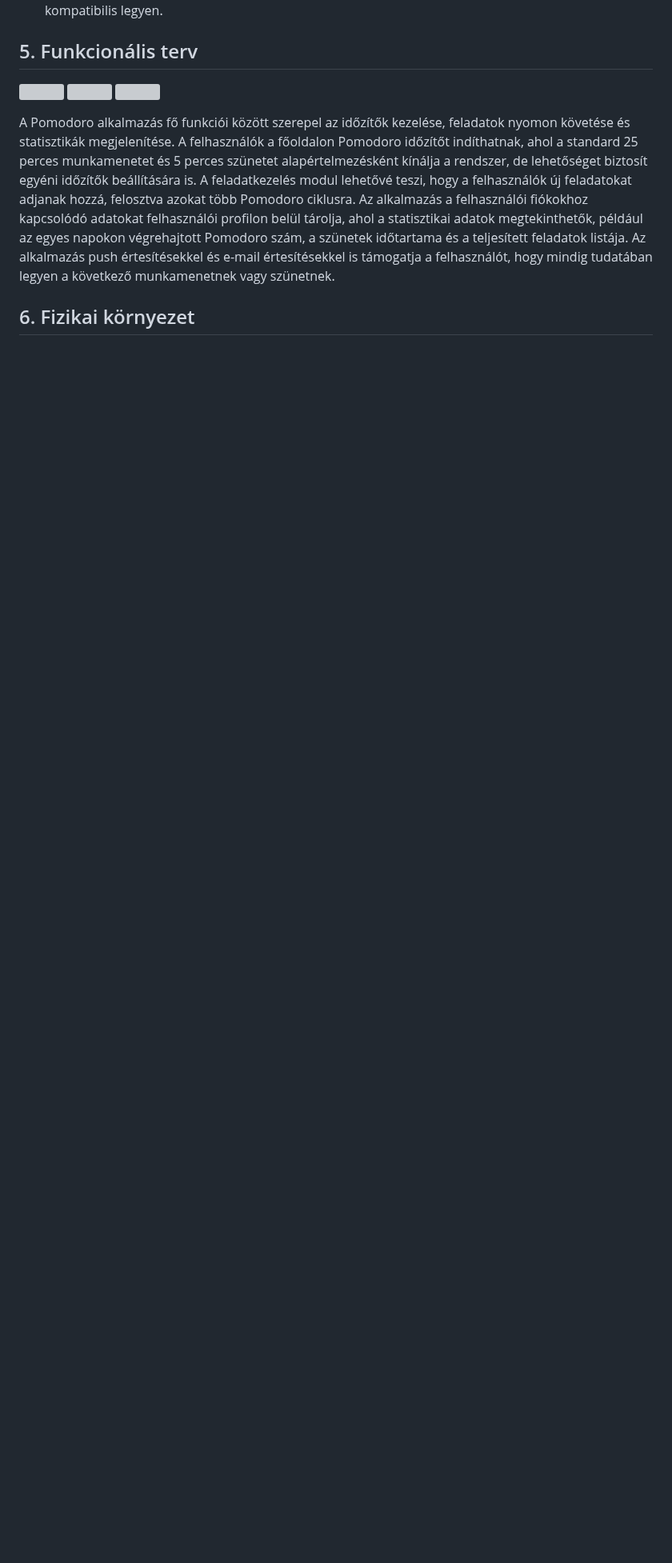
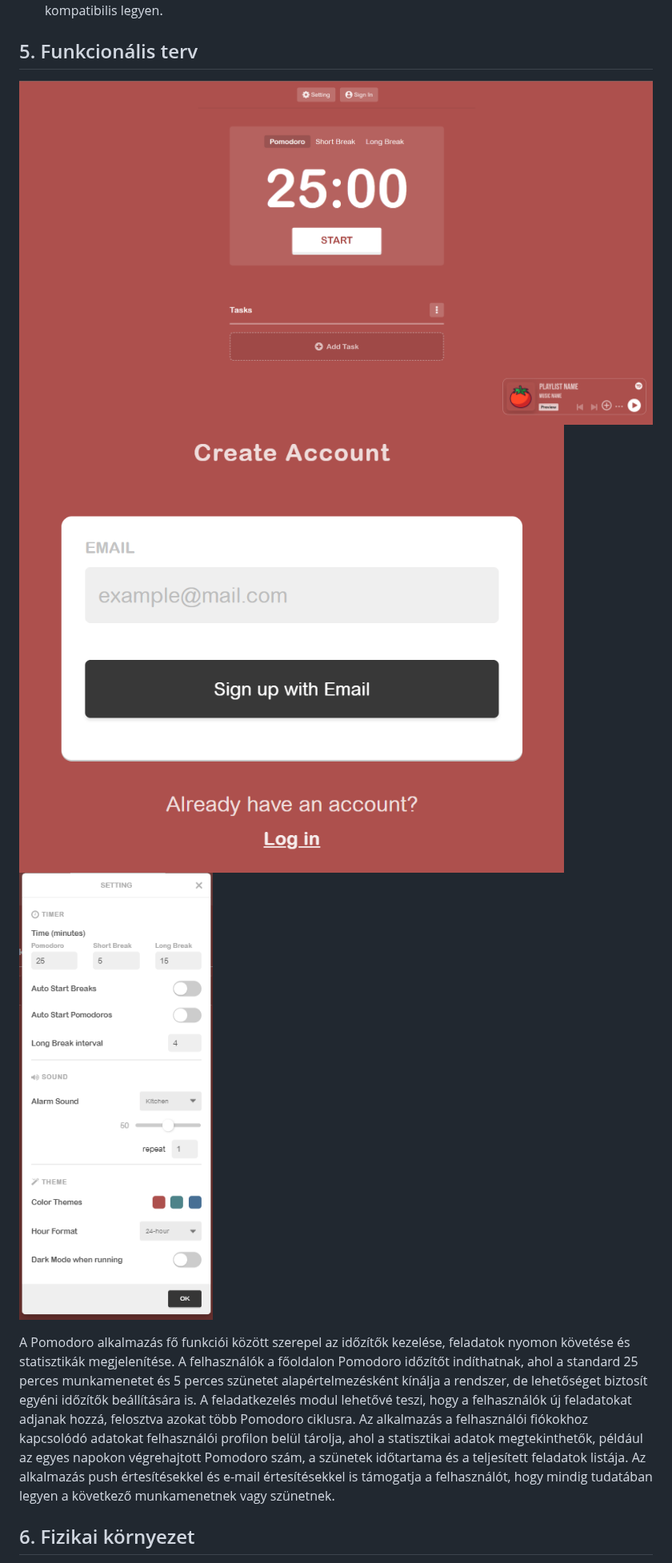
Before and after one commit to nacsacsa/Pomodoro, a Markdown page: Rendszerterv.md, the part around one of its changes. Shown at 80% size. GitHub-like rendering; blank space fills up the shorter version; grey boxes are pictures that could not be loaded.

Commit message:
A rendszertervben a képek linkje kijavítva

```diff
--- a/Rendszerterv.md
+++ b/Rendszerterv.md
@@ -49,9 +49,9 @@ A Pomodoro alkalmazásnak több fontos követelményt kell teljesítenie.
 - A rendszer biztonságosan tárolja a felhasználói adatokat titkosított adatbázisban, és GDPR kompatibilis legyen.
 
 ## 5. Funkcionális terv
-![](Projekt/Képek/Főoldal.png)
-![](Projekt/Képek/Bejelentkezés.png)
-![](Projekt/Képek/Beállítások.png)
+![](Képek/Főoldal.png)
+![](Képek/Bejelentkezés.png)
+![](Képek/Beállítások.png)
 
 A Pomodoro alkalmazás fő funkciói között szerepel az időzítők kezelése, feladatok nyomon követése és statisztikák megjelenítése. A felhasználók a főoldalon Pomodoro időzítőt indíthatnak, ahol a standard 25 perces munkamenetet és 5 perces szünetet alapértelmezésként kínálja a rendszer, de lehetőséget biztosít egyéni időzítők beállítására is. A feladatkezelés modul lehetővé teszi, hogy a felhasználók új feladatokat adjanak hozzá, felosztva azokat több Pomodoro ciklusra. Az alkalmazás a felhasználói fiókokhoz kapcsolódó adatokat felhasználói profilon belül tárolja, ahol a statisztikai adatok megtekinthetők, például az egyes napokon végrehajtott Pomodoro szám, a szünetek időtartama és a teljesített feladatok listája. Az alkalmazás push értesítésekkel és e-mail értesítésekkel is támogatja a felhasználót, hogy mindig tudatában legyen a következő munkamenetnek vagy szünetnek.
 
```
Also changed, not shown: other parts of Rendszerterv.md (+1 -1 lines).
